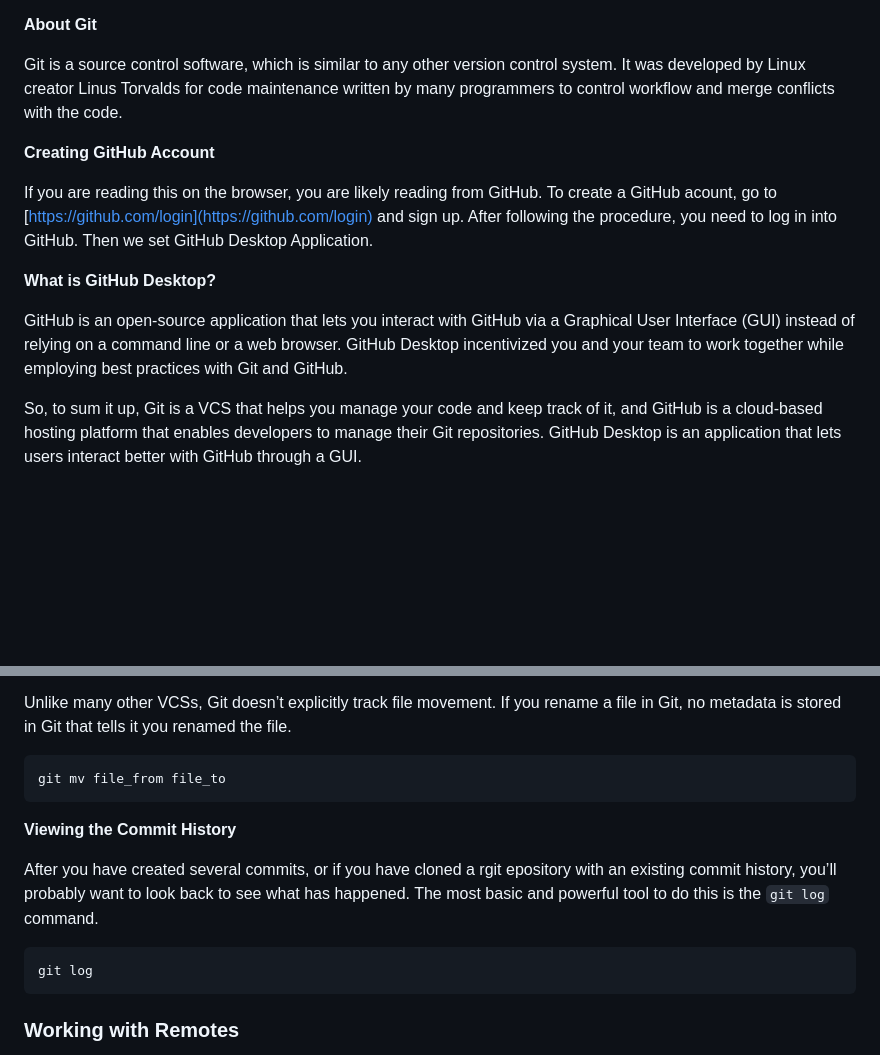
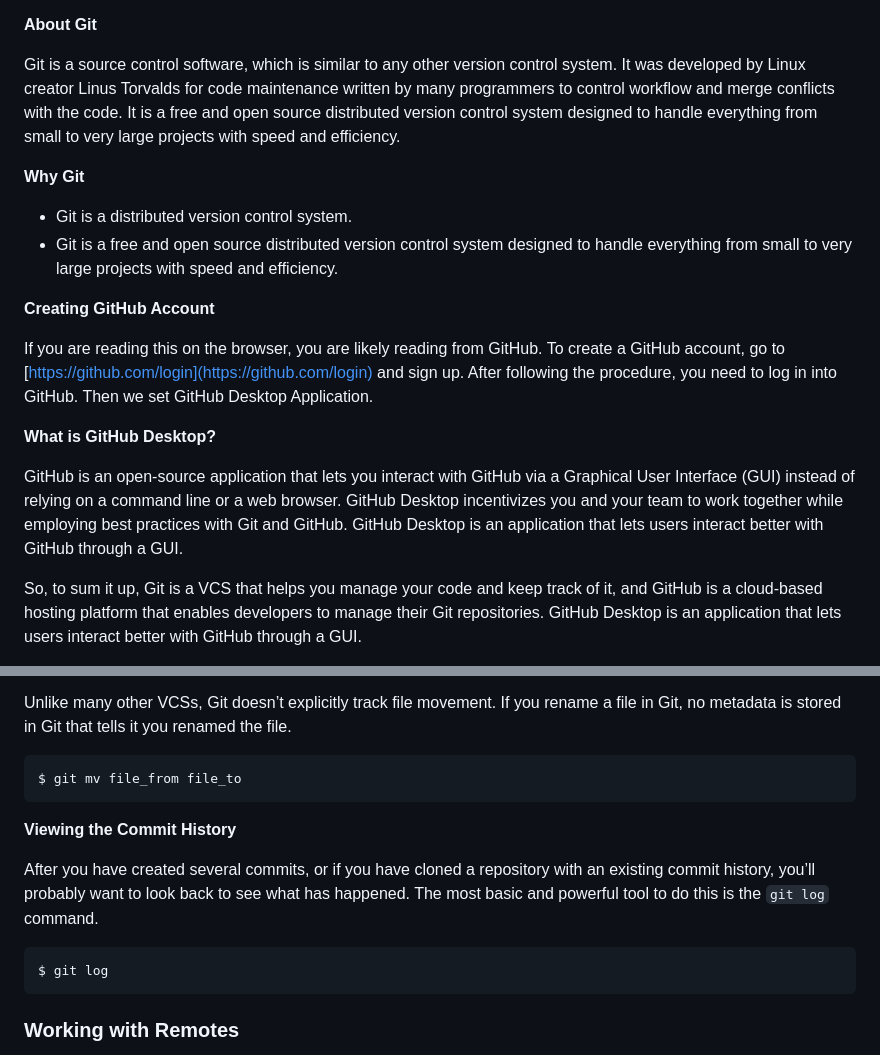
Before and after one commit to nirajand/git-workshop, a Markdown page: Git.md, 2 parts joined by grey strips. GitHub-like rendering; blank space fills up the shorter version.

Commit message:
idk wtf did I just commit to.

````diff
--- a/Git.md
+++ b/Git.md
@@ -18,15 +18,21 @@ It is usually saved in a series of snapshots and branches, which you can move ba
 
 **About Git**
 
-Git is a source control software, which is similar to any other version control system. It was developed by Linux creator Linus Torvalds for code maintenance written by many programmers to control workflow and merge conflicts with the code.
+Git is a source control software, which is similar to any other version control system. It was developed by Linux creator Linus Torvalds for code maintenance written by many programmers to control workflow and merge conflicts with the code. It is a free and open source distributed version control system designed to handle everything from small to very large projects with speed and efficiency.
+
+**Why Git**
+
+- Git is a distributed version control system.
+- Git is a free and open source distributed version control system designed to handle everything from small to very large projects with speed and efficiency.
+
 
 **Creating GitHub Account**
 
-If you are reading this on the browser, you are likely reading from GitHub. To create a GitHub acount, go to [https://github.com/login](https://github.com/login) and sign up. After following the procedure, you need to log in into GitHub. Then we set GitHub Desktop Application.
+If you are reading this on the browser, you are likely reading from GitHub. To create a GitHub account, go to [https://github.com/login](https://github.com/login) and sign up. After following the procedure, you need to log in into GitHub. Then we set GitHub Desktop Application.
 
 **What is GitHub Desktop?**
 
-GitHub is an open-source application that lets you interact with GitHub via a Graphical User Interface (GUI) instead of relying on a command line or a web browser. GitHub Desktop incentivized you and your team to work together while employing best practices with Git and GitHub.
+GitHub is an open-source application that lets you interact with GitHub via a Graphical User Interface (GUI) instead of relying on a command line or a web browser. GitHub Desktop incentivizes you and your team to work together while employing best practices with Git and GitHub. GitHub Desktop is an application that lets users interact better with GitHub through a GUI.
 
 So, to sum it up, Git is a VCS that helps you manage your code and keep track of it, and GitHub is a cloud-based hosting platform that enables developers to manage their Git repositories. GitHub Desktop is an application that lets users interact better with GitHub through a GUI.
 
@@ -224,15 +230,15 @@ git rm fileName
 Unlike many other VCSs, Git doesn’t explicitly track file movement. If you rename a file in Git, no metadata is stored in Git that tells it you renamed the file.
 
 ```
-git mv file_from file_to
+$ git mv file_from file_to
 ```
 
 **Viewing the Commit History**
 
-After you have created several commits, or if you have cloned a rgit epository with an existing commit history, you’ll probably want to look back to see what has happened. The most basic and powerful tool to do this is the `git log` command.
+After you have created several commits, or if you have cloned a repository with an existing commit history, you’ll probably want to look back to see what has happened. The most basic and powerful tool to do this is the `git log` command.
 
 ```
-git log
+$ git log
 ```
 
 ### Working with Remotes
````
Also changed, not shown: other parts of Git.md (+30 -30 lines).
